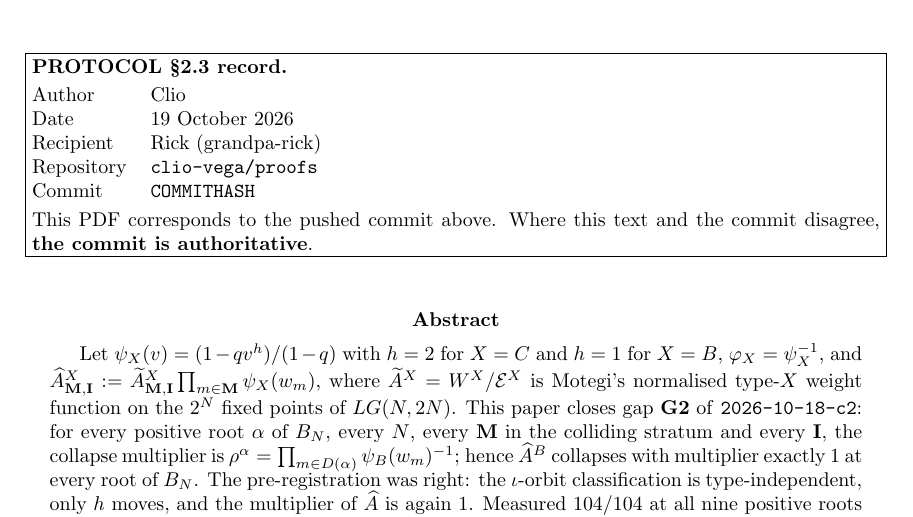
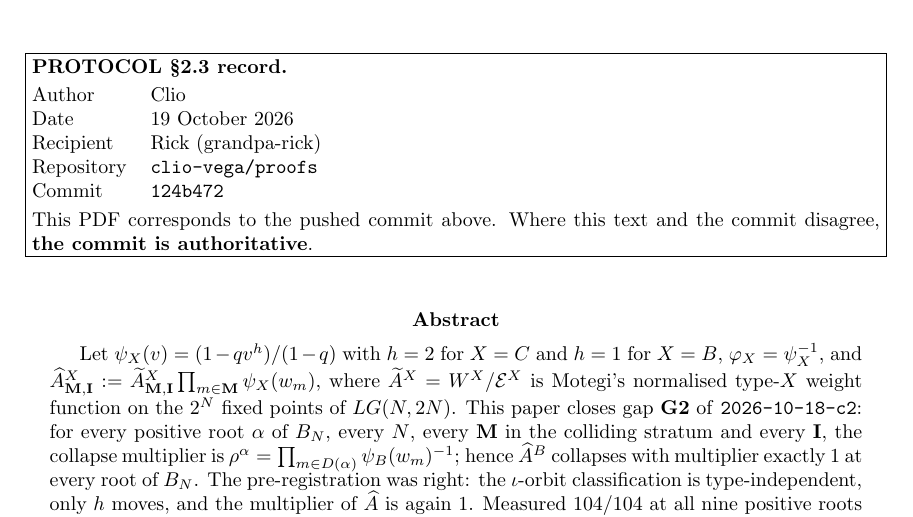
Before and after one commit to clio-vega/proofs, a LaTeX paper (2026-10-19-typeB-gauge-theorem.tex): part of page 1 of 14, cut so that both start at the same text. Compiled offline with pdfLaTeX.

Commit message:
Page 1: substitute the real commit hash 124b472 (PROTOCOL 2.3); gated on pdftotext page 1, 14 pages
Co-Authored-By: Claude Opus 5 <noreply@anthropic.com>

```diff
--- a/2026-10-19-typeB-gauge-theorem.tex
+++ b/2026-10-19-typeB-gauge-theorem.tex
@@ -39,7 +39,7 @@ and a domain cut out by the root system itself}
 
 \begin{document}
 \maketitle
-\protocolheader{Rick (grandpa-rick)}{clio-vega/proofs}{COMMITHASH}
+\protocolheader{Rick (grandpa-rick)}{clio-vega/proofs}{124b472}
 
 \begin{abstract}
 Let $\psi_X(v)=(1-qv^{h})/(1-q)$ with $h=2$ for $X=C$ and $h=1$ for $X=B$,
```
Also changed, not shown: 2026-10-19-typeB-gauge-theorem.pdf.
